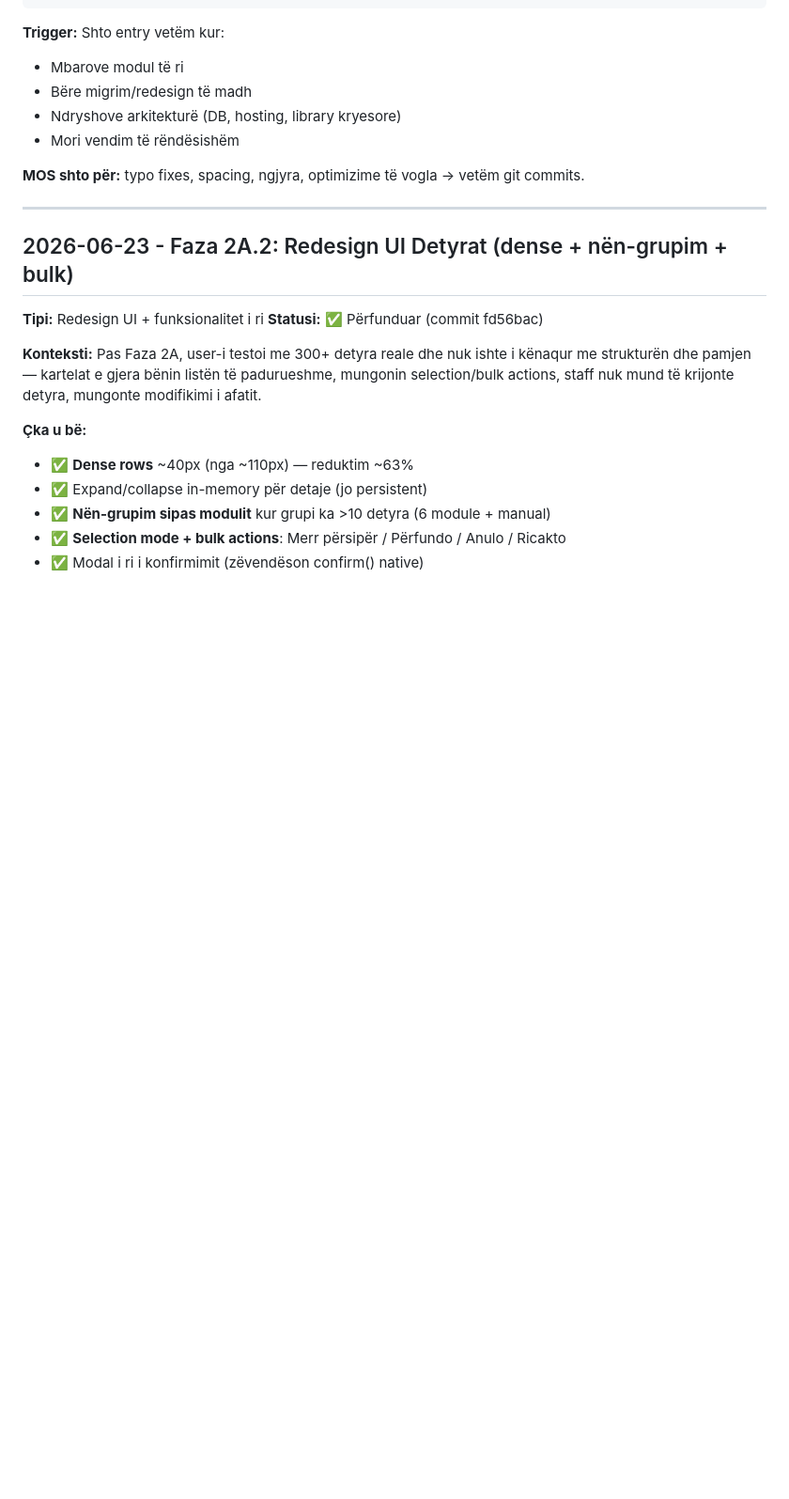
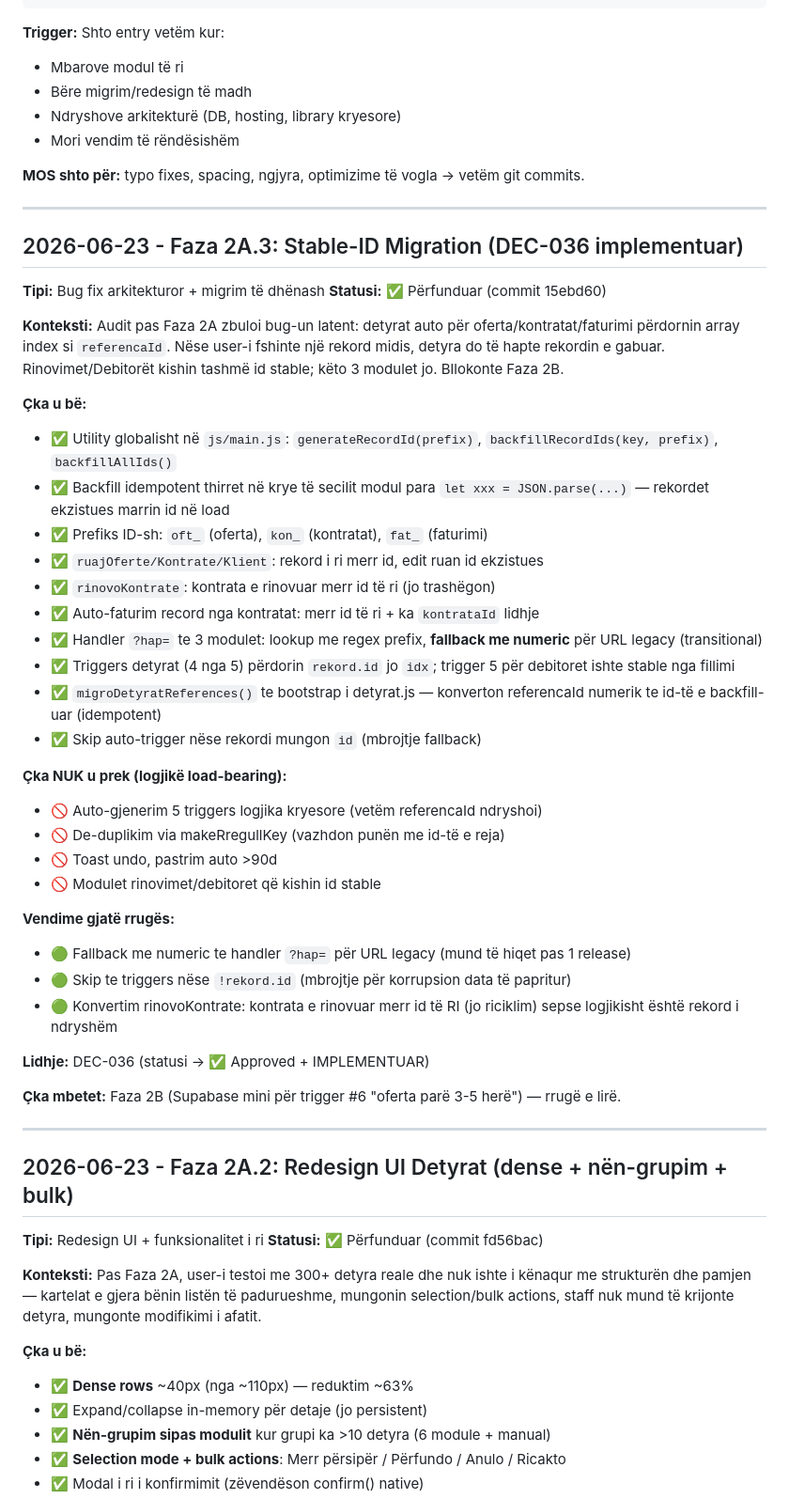
Before and after one commit to gjonbalajagon-blip/sigal-platform, a Markdown page: docs/PROGRESS.md, the part around the change. Shown at 94% size. Rendered like a GitHub page; blank space fills up the shorter version.

```diff
--- a/docs/PROGRESS.md
+++ b/docs/PROGRESS.md
@@ -23,6 +23,43 @@ Format:
 - Mori vendim të rëndësishëm
 
 **MOS shto për:** typo fixes, spacing, ngjyra, optimizime të vogla → vetëm git commits.
+
+---
+
+## 2026-06-23 - Faza 2A.3: Stable-ID Migration (DEC-036 implementuar)
+
+**Tipi:** Bug fix arkitekturor + migrim të dhënash
+**Statusi:** ✅ Përfunduar (commit 15ebd60)
+
+**Konteksti:**
+Audit pas Faza 2A zbuloi bug-un latent: detyrat auto për oferta/kontratat/faturimi përdornin array index si `referencaId`. Nëse user-i fshinte një rekord midis, detyra do të hapte rekordin e gabuar. Rinovimet/Debitorët kishin tashmë id stable; këto 3 modulet jo. Bllokonte Faza 2B.
+
+**Çka u bë:**
+- ✅ Utility globalisht në `js/main.js`: `generateRecordId(prefix)`, `backfillRecordIds(key, prefix)`, `backfillAllIds()`
+- ✅ Backfill idempotent thirret në krye të secilit modul para `let xxx = JSON.parse(...)` — rekordet ekzistues marrin id në load
+- ✅ Prefiks ID-sh: `oft_` (oferta), `kon_` (kontratat), `fat_` (faturimi)
+- ✅ `ruajOferte/Kontrate/Klient`: rekord i ri merr id, edit ruan id ekzistues
+- ✅ `rinovoKontrate`: kontrata e rinovuar merr id të ri (jo trashëgon)
+- ✅ Auto-faturim record nga kontratat: merr id të ri + ka `kontrataId` lidhje
+- ✅ Handler `?hap=` te 3 modulet: lookup me regex prefix, **fallback me numeric** për URL legacy (transitional)
+- ✅ Triggers detyrat (4 nga 5) përdorin `rekord.id` jo `idx`; trigger 5 për debitoret ishte stable nga fillimi
+- ✅ `migroDetyratReferences()` te bootstrap i detyrat.js — konverton referencaId numerik te id-të e backfill-uar (idempotent)
+- ✅ Skip auto-trigger nëse rekordi mungon `id` (mbrojtje fallback)
+
+**Çka NUK u prek (logjikë load-bearing):**
+- 🚫 Auto-gjenerim 5 triggers logjika kryesore (vetëm referencaId ndryshoi)
+- 🚫 De-duplikim via makeRregullKey (vazhdon punën me id-të e reja)
+- 🚫 Toast undo, pastrim auto >90d
+- 🚫 Modulet rinovimet/debitoret që kishin id stable
+
+**Vendime gjatë rrugës:**
+- 🟢 Fallback me numeric te handler `?hap=` për URL legacy (mund të hiqet pas 1 release)
+- 🟢 Skip te triggers nëse `!rekord.id` (mbrojtje për korrupsion data të papritur)
+- 🟢 Konvertim rinovoKontrate: kontrata e rinovuar merr id të RI (jo riciklim) sepse logjikisht është rekord i ndryshëm
+
+**Lidhje:** DEC-036 (statusi → ✅ Approved + IMPLEMENTUAR)
+
+**Çka mbetet:** Faza 2B (Supabase mini për trigger #6 "oferta parë 3-5 herë") — rrugë e lirë.
 
 ---
 
```
Also changed, not shown: docs/DECISIONS.md (+12 -2 lines), docs/STATUS.md (+8 -11 lines).
